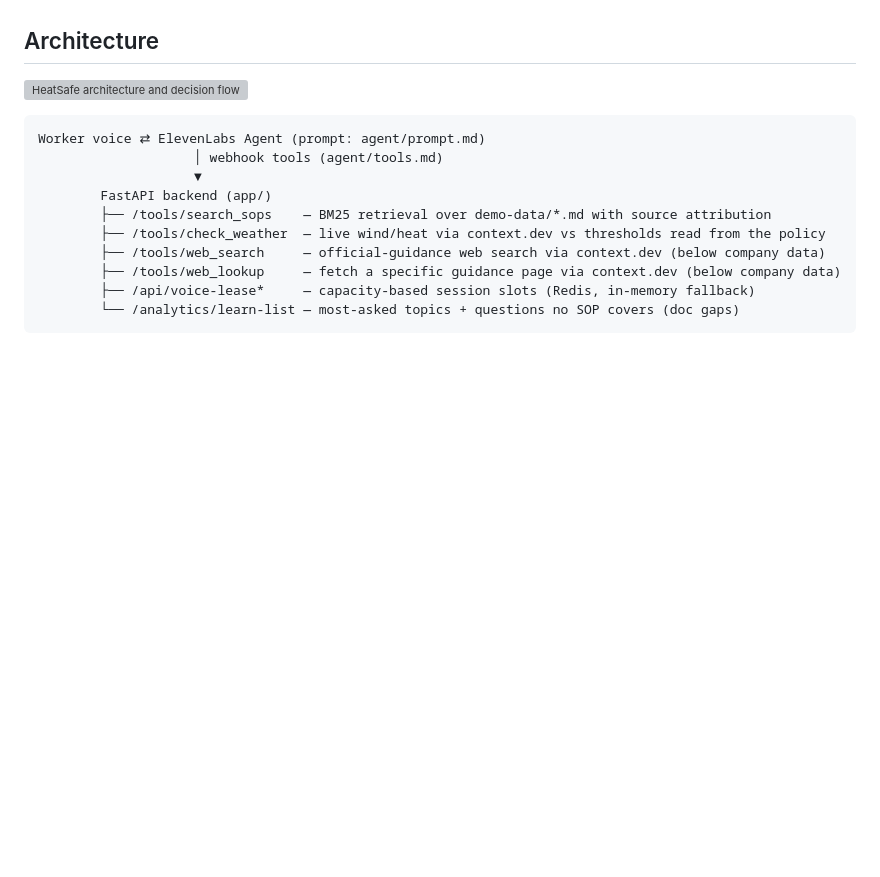
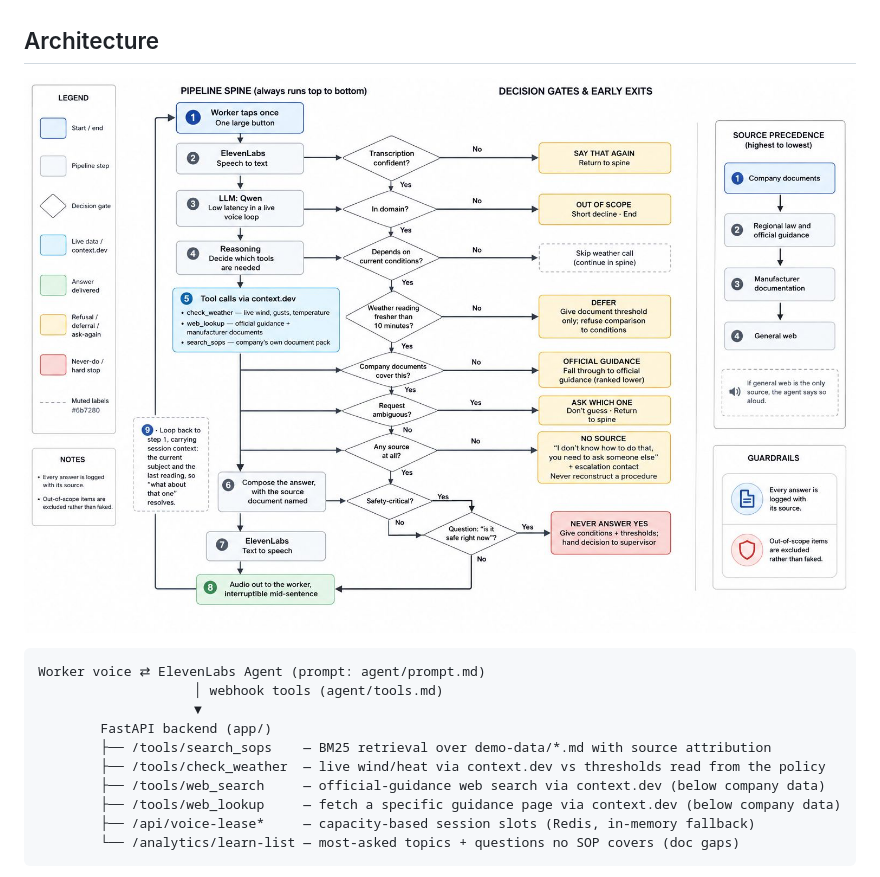
Before and after one commit to ssuvorin/BUILDERS-3, a Markdown page: README.md, the part around the change. Rendered like a GitHub page; pictures changed too: docs/architecture-flow.png (added); blank space fills up the shorter version; grey boxes are pictures that could not be loaded.

Commit message:
Use the team's architecture diagram in the README
Replaces the generated SVG as the README hero with the diagram Ankita
produced: fuller decision-gate coverage, legend, source precedence and
guardrails in one view.

The earlier SVG and the /flow HTML page stay in docs/ — Sergei updated
both at 13:39 to match the four-tool set, so they are not stale.

Co-Authored-By: Claude Opus 5 (1M context) <noreply@anthropic.com>

````diff
--- a/README.md
+++ b/README.md
@@ -32,7 +32,7 @@ guesses.** Stop/go decisions always belong to the supervisor.
 
 ## Architecture
 
-![HeatSafe architecture and decision flow](docs/architecture-flow.svg)
+![HeatSafe architecture and decision flow](docs/architecture-flow.png)
 
 ```
 Worker voice ⇄ ElevenLabs Agent (prompt: agent/prompt.md)
````
